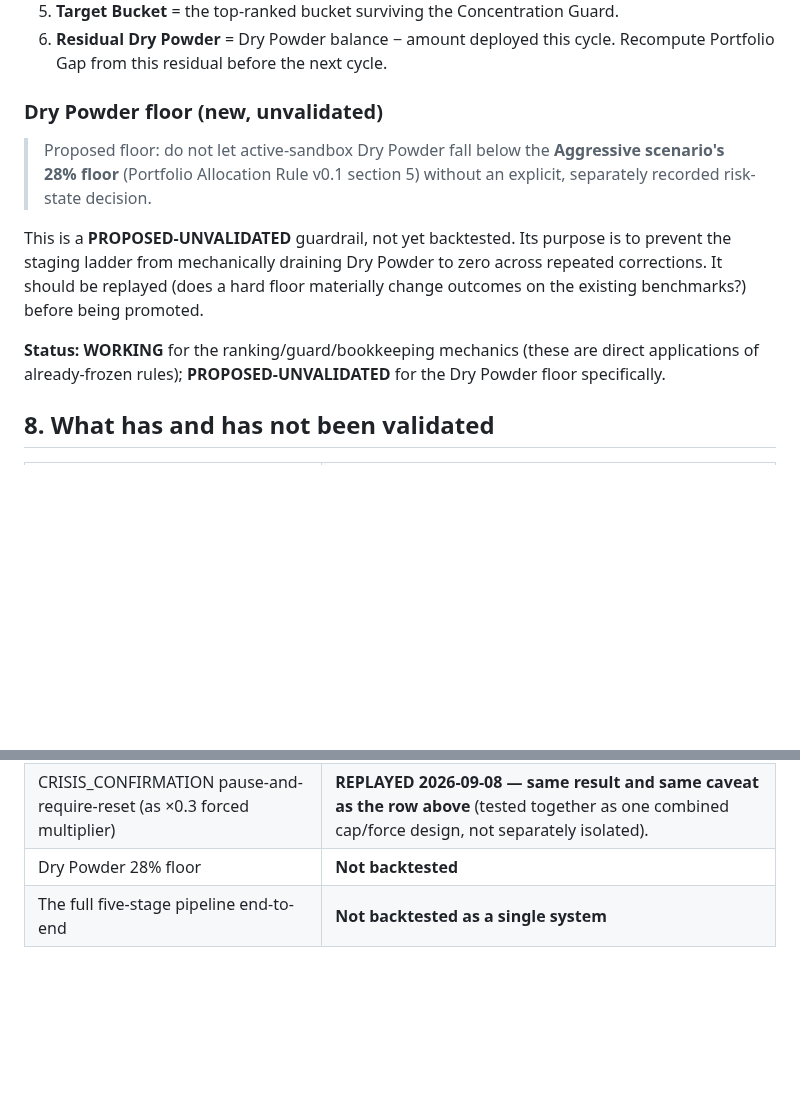
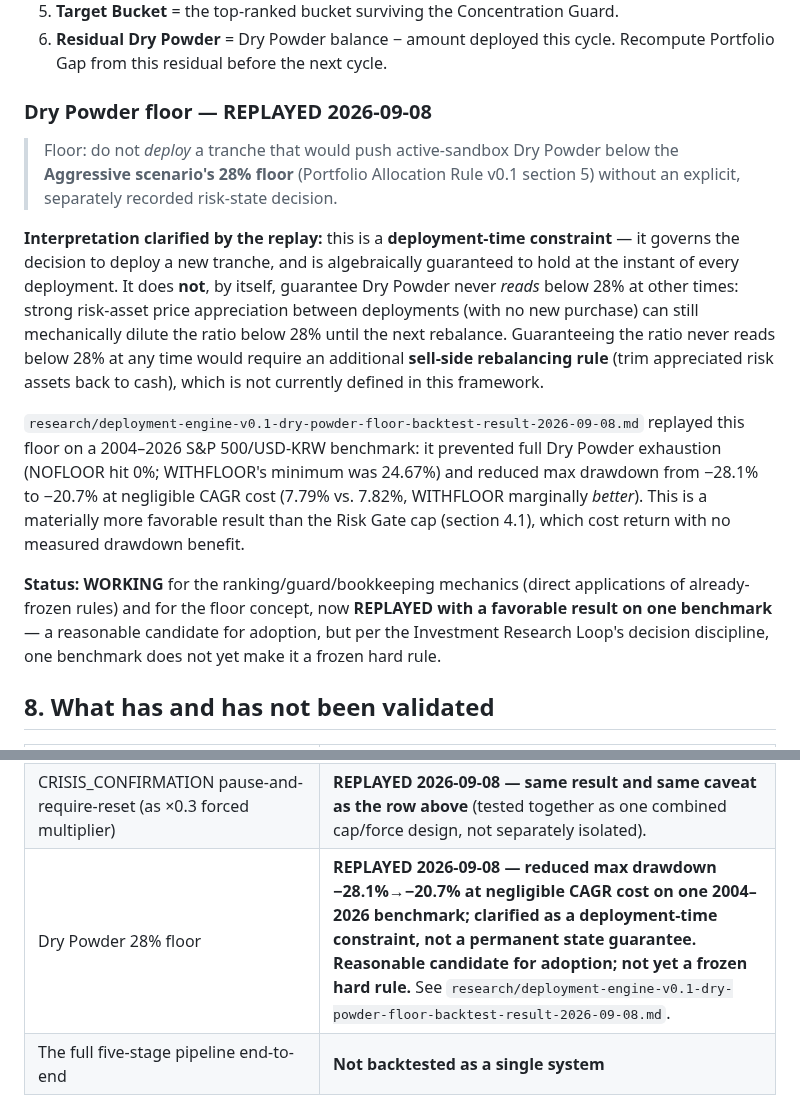
Before and after one commit to chayobi03-cyber/investment, a Markdown page: docs/governance/PORTFOLIO_DEPLOYMENT_ENGINE_v0.1.md, 2 parts joined by grey strips. GitHub-like rendering; blank space fills up the shorter version.

```diff
--- a/docs/governance/PORTFOLIO_DEPLOYMENT_ENGINE_v0.1.md
+++ b/docs/governance/PORTFOLIO_DEPLOYMENT_ENGINE_v0.1.md
@@ -182,21 +182,37 @@ backtested at these exact multiplier values.
 6. **Residual Dry Powder** = Dry Powder balance − amount deployed this
    cycle. Recompute Portfolio Gap from this residual before the next cycle.
 
-### Dry Powder floor (new, unvalidated)
+### Dry Powder floor — REPLAYED 2026-09-08
 
-> Proposed floor: do not let active-sandbox Dry Powder fall below the
-> **Aggressive scenario's 28% floor** (Portfolio Allocation Rule v0.1
-> section 5) without an explicit, separately recorded risk-state decision.
+> Floor: do not *deploy* a tranche that would push active-sandbox Dry
+> Powder below the **Aggressive scenario's 28% floor** (Portfolio
+> Allocation Rule v0.1 section 5) without an explicit, separately recorded
+> risk-state decision.
 
-This is a **PROPOSED-UNVALIDATED** guardrail, not yet backtested. Its
-purpose is to prevent the staging ladder from mechanically draining Dry
-Powder to zero across repeated corrections. It should be replayed (does a
-hard floor materially change outcomes on the existing benchmarks?) before
-being promoted.
+**Interpretation clarified by the replay:** this is a **deployment-time
+constraint** — it governs the decision to deploy a new tranche, and is
+algebraically guaranteed to hold at the instant of every deployment. It
+does **not**, by itself, guarantee Dry Powder never *reads* below 28% at
+other times: strong risk-asset price appreciation between deployments (with
+no new purchase) can still mechanically dilute the ratio below 28% until
+the next rebalance. Guaranteeing the ratio never reads below 28% at any
+time would require an additional **sell-side rebalancing rule** (trim
+appreciated risk assets back to cash), which is not currently defined in
+this framework.
 
-**Status: WORKING** for the ranking/guard/bookkeeping mechanics (these are
-direct applications of already-frozen rules); **PROPOSED-UNVALIDATED** for
-the Dry Powder floor specifically.
+`research/deployment-engine-v0.1-dry-powder-floor-backtest-result-2026-09-08.md`
+replayed this floor on a 2004–2026 S&P 500/USD-KRW benchmark: it prevented
+full Dry Powder exhaustion (NOFLOOR hit 0%; WITHFLOOR's minimum was 24.67%)
+and reduced max drawdown from −28.1% to −20.7% at negligible CAGR cost
+(7.79% vs. 7.82%, WITHFLOOR marginally *better*). This is a materially more
+favorable result than the Risk Gate cap (section 4.1), which cost return
+with no measured drawdown benefit.
+
+**Status: WORKING** for the ranking/guard/bookkeeping mechanics (direct
+applications of already-frozen rules) and for the floor concept, now
+**REPLAYED with a favorable result on one benchmark** — a reasonable
+candidate for adoption, but per the Investment Research Loop's decision
+discipline, one benchmark does not yet make it a frozen hard rule.
 
 ## 8. What has and has not been validated
 
@@ -208,7 +224,7 @@ the Dry Powder floor specifically.
 | FX Benefit bounded modifier (×0.3–×1.2) | **Not backtested** — bound values are a design choice, not a measured optimum |
 | EARLY_WARNING/TIGHTENING Stage-≤2 cap (as ×1.5 combined-intensity cap) | **REPLAYED 2026-09-08 — result argues against adopting this specific cap design; not promoted, not permanently rejected.** See `research/deployment-engine-v0.1-risk-gate-cap-backtest-result-2026-09-08.md`: on a 1993–2022 benchmark it cost ~0.1pp of annualized IRR versus no cap while leaving max drawdown statistically unchanged. |
 | CRISIS_CONFIRMATION pause-and-require-reset (as ×0.3 forced multiplier) | **REPLAYED 2026-09-08 — same result and same caveat as the row above** (tested together as one combined cap/force design, not separately isolated). |
-| Dry Powder 28% floor | **Not backtested** |
+| Dry Powder 28% floor | **REPLAYED 2026-09-08 — reduced max drawdown −28.1%→−20.7% at negligible CAGR cost on one 2004–2026 benchmark; clarified as a deployment-time constraint, not a permanent state guarantee. Reasonable candidate for adoption; not yet a frozen hard rule.** See `research/deployment-engine-v0.1-dry-powder-floor-backtest-result-2026-09-08.md`. |
 | The full five-stage pipeline end-to-end | **Not backtested as a single system** |
 
 Per the Investment Research Loop's decision discipline, none of the
```
Also changed, not shown: research/deployment-engine-v0.1-dry-powder-floor-backtest-result-2026-09-08.md (added, +196 -0 lines).
